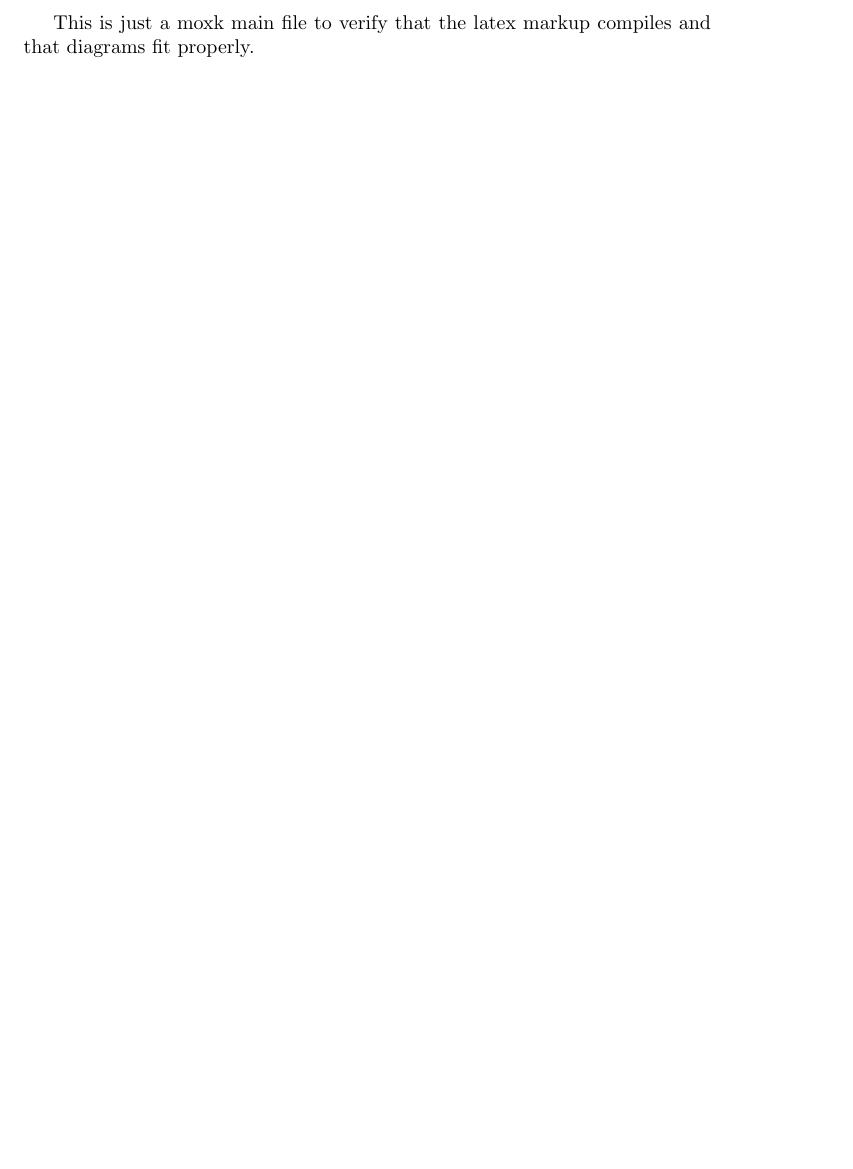
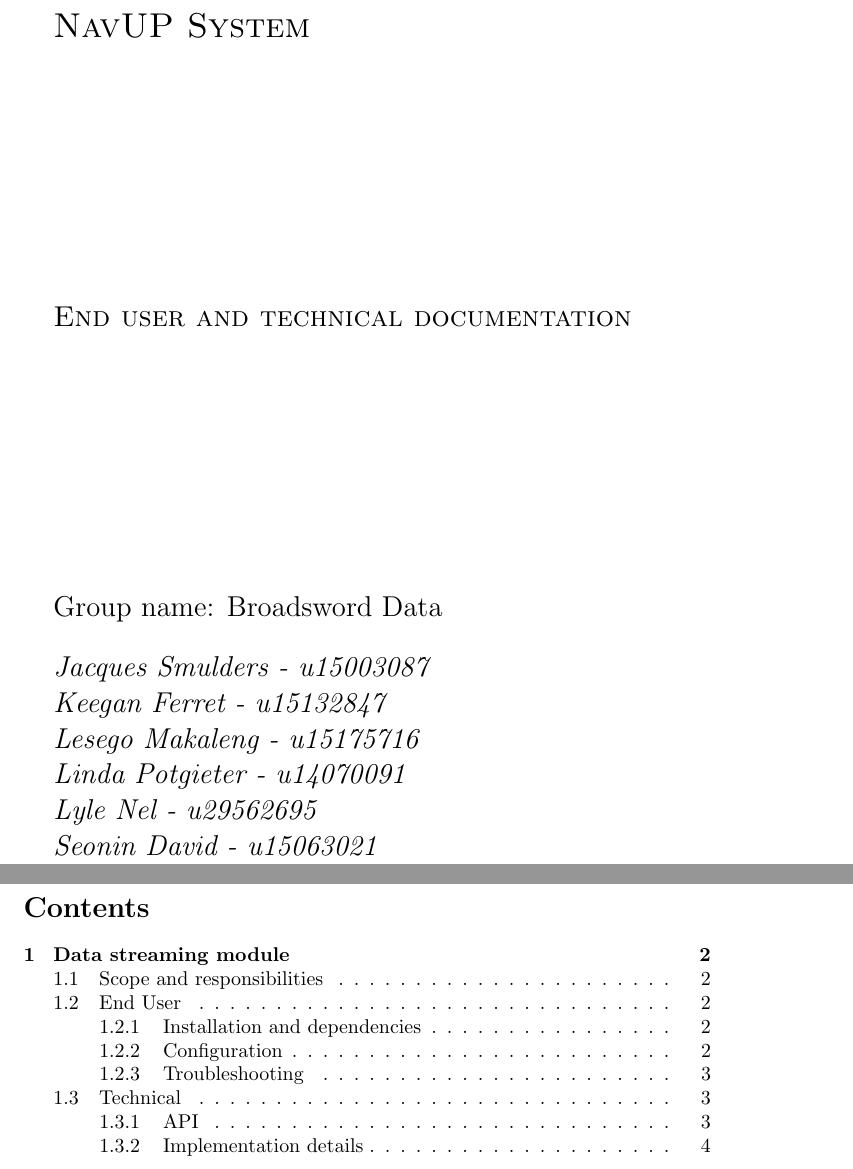
Before and after one commit to lyle-univ/cos301-broadsword-data, a LaTeX document (documentation/main.tex): part of page 1 of 5 before the commit and two parts of pages 1 and 2 of 7 after it, the two joined at a grey line, cut at the place of the change, the shorter picture padded with empty space. Compiled offline with pdfLaTeX.

Commit message:
Document header

```diff
--- a/documentation/main.tex
+++ b/documentation/main.tex
@@ -8,8 +8,29 @@
     linkcolor=black,
     urlcolor=black
 }
+
 \begin{document}
-This is just a moxk main file to verify that the latex markup compiles and that diagrams fit properly.
+\begin{titlepage}
+	{\scshape\LARGE NavUP System\par}
+	\vfill
+	{\scshape\Large End user and technical documentation\par}
+	\vfill
+	{\Large Group name: Broadsword Data\par}
+	\bigskip
+	{\itshape\Large Jacques Smulders - u15003087\par}
+	{\itshape\Large Keegan Ferret - u15132847\par}
+	{\itshape\Large Lesego Makaleng - u15175716\par}
+	{\itshape\Large Linda Potgieter - u14070091\par}
+  {\itshape\Large Lyle Nel - u29562695\par}
+	{\itshape\Large Seonin David - u15063021\par}
+	\vfill
+\end{titlepage}
+
+\tableofcontents
+
+\clearpage
+
+
 	\input{data}
 
 \end{document}
```
